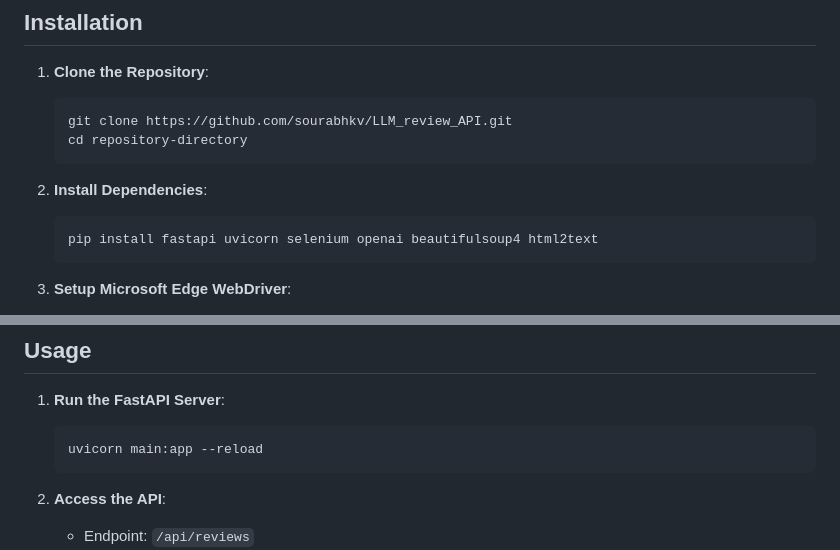
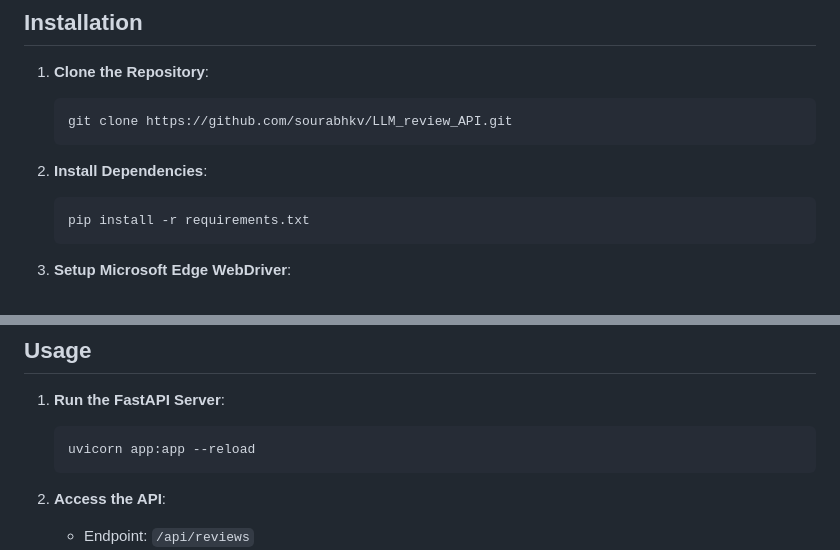
Before and after one commit to sourabhkv/LLM_review_API, a Markdown page: README.md, 2 parts joined by grey strips. Drawn GitHub-style.

````diff
--- a/README.md
+++ b/README.md
@@ -38,12 +38,11 @@ This approach ensures efficient data extraction and processing, leveraging Selen
 1. **Clone the Repository**:
    ```bash
    git clone https://github.com/sourabhkv/LLM_review_API.git
-   cd repository-directory
    ```
 
 2. **Install Dependencies**:
    ```bash
-   pip install fastapi uvicorn selenium openai beautifulsoup4 html2text
+   pip install -r requirements.txt
    ```
 
 3. **Setup Microsoft Edge WebDriver**:
@@ -57,7 +56,7 @@ This approach ensures efficient data extraction and processing, leveraging Selen
 
 1. **Run the FastAPI Server**:
    ```bash
-   uvicorn main:app --reload
+   uvicorn app:app --reload
    ```
 
 2. **Access the API**:
````
